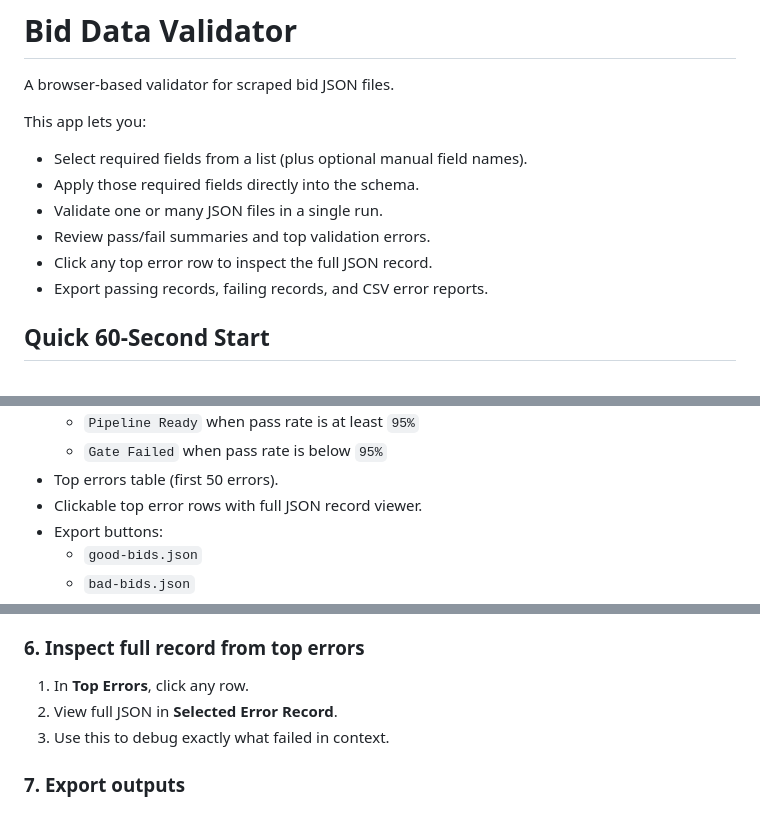
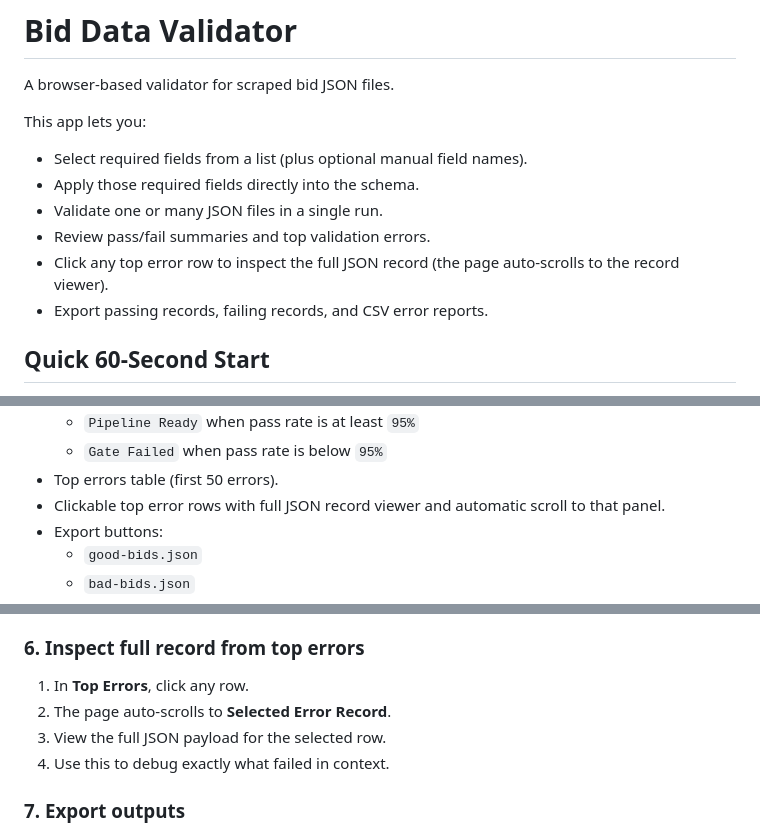
Before and after one commit to SophanaSok/data-validator, a Markdown page: README.md, 3 parts joined by grey strips. Drawn GitHub-style.

Commit message:
Enhance README to clarify auto-scrolling behavior for error record inspection

```diff
--- a/README.md
+++ b/README.md
@@ -7,7 +7,7 @@ This app lets you:
 - Apply those required fields directly into the schema.
 - Validate one or many JSON files in a single run.
 - Review pass/fail summaries and top validation errors.
-- Click any top error row to inspect the full JSON record.
+- Click any top error row to inspect the full JSON record (the page auto-scrolls to the record viewer).
 - Export passing records, failing records, and CSV error reports.
 
 ## Quick 60-Second Start
@@ -52,7 +52,7 @@ High-level flow:
   - `Pipeline Ready` when pass rate is at least `95%`
   - `Gate Failed` when pass rate is below `95%`
 - Top errors table (first 50 errors).
-- Clickable top error rows with full JSON record viewer.
+- Clickable top error rows with full JSON record viewer and automatic scroll to that panel.
 - Export buttons:
   - `good-bids.json`
   - `bad-bids.json`
@@ -199,8 +199,9 @@ The app will load directly in your browser—no installation required.
 ### 6. Inspect full record from top errors
 
 1. In **Top Errors**, click any row.
-2. View full JSON in **Selected Error Record**.
-3. Use this to debug exactly what failed in context.
+2. The page auto-scrolls to **Selected Error Record**.
+3. View the full JSON payload for the selected row.
+4. Use this to debug exactly what failed in context.
 
 ### 7. Export outputs
 
```
Also changed, not shown: other parts of README.md (+1 -1 lines).
